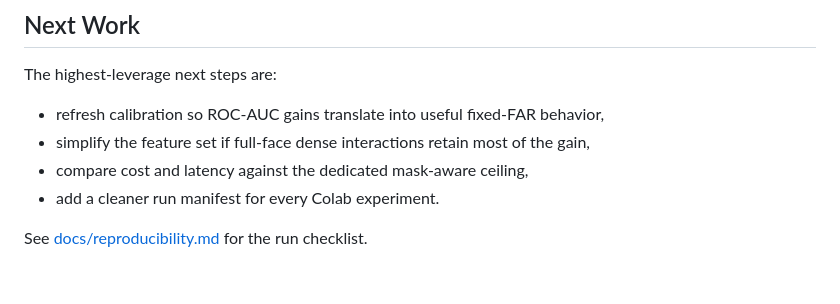
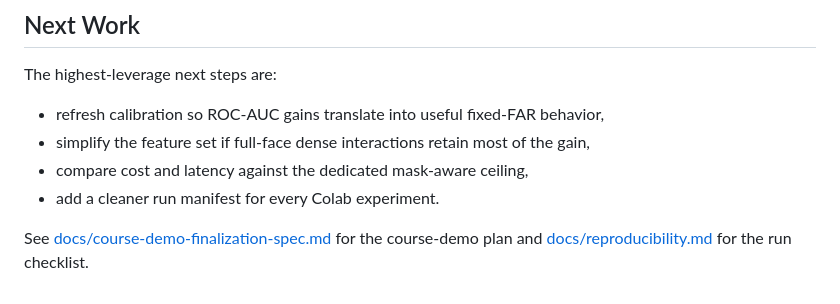
Before and after one commit to tungd/masked-face-id, a Markdown page: README.md, the part around the change. GitHub-like rendering.

Commit message:
Add course demo finalization spec

```diff
--- a/README.md
+++ b/README.md
@@ -164,4 +164,6 @@ The highest-leverage next steps are:
 - compare cost and latency against the dedicated mask-aware ceiling,
 - add a cleaner run manifest for every Colab experiment.
 
-See [docs/reproducibility.md](docs/reproducibility.md) for the run checklist.
+See [docs/course-demo-finalization-spec.md](docs/course-demo-finalization-spec.md)
+for the course-demo plan and [docs/reproducibility.md](docs/reproducibility.md)
+for the run checklist.
```
Also changed, not shown: docs/course-demo-finalization-spec.md (added, +275 -0 lines).
